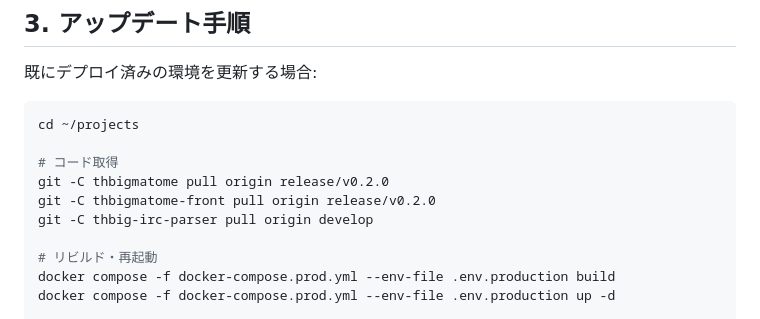
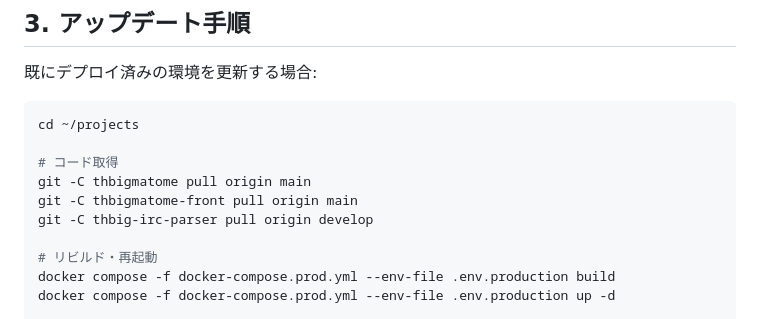
Before and after one commit to whiterochen73/thbigmatome, a Markdown page: thbigmatome/DEPLOY.md, the part around the change. Drawn GitHub-style.

Commit message:
docs: デプロイ手順書のブランチ参照をmainに更新
Co-Authored-By: Claude Opus 4.6 <noreply@anthropic.com>

```diff
--- a/thbigmatome/DEPLOY.md
+++ b/thbigmatome/DEPLOY.md
@@ -111,8 +111,8 @@ VPS上の画像配置:
 cd ~/projects
 
 # コード取得
-git -C thbigmatome pull origin release/v0.2.0
-git -C thbigmatome-front pull origin release/v0.2.0
+git -C thbigmatome pull origin main
+git -C thbigmatome-front pull origin main
 git -C thbig-irc-parser pull origin develop
 
 # リビルド・再起動
```
Also changed, not shown: thbigmatome/docs/deploy-guide.md (+1 -1 lines).
